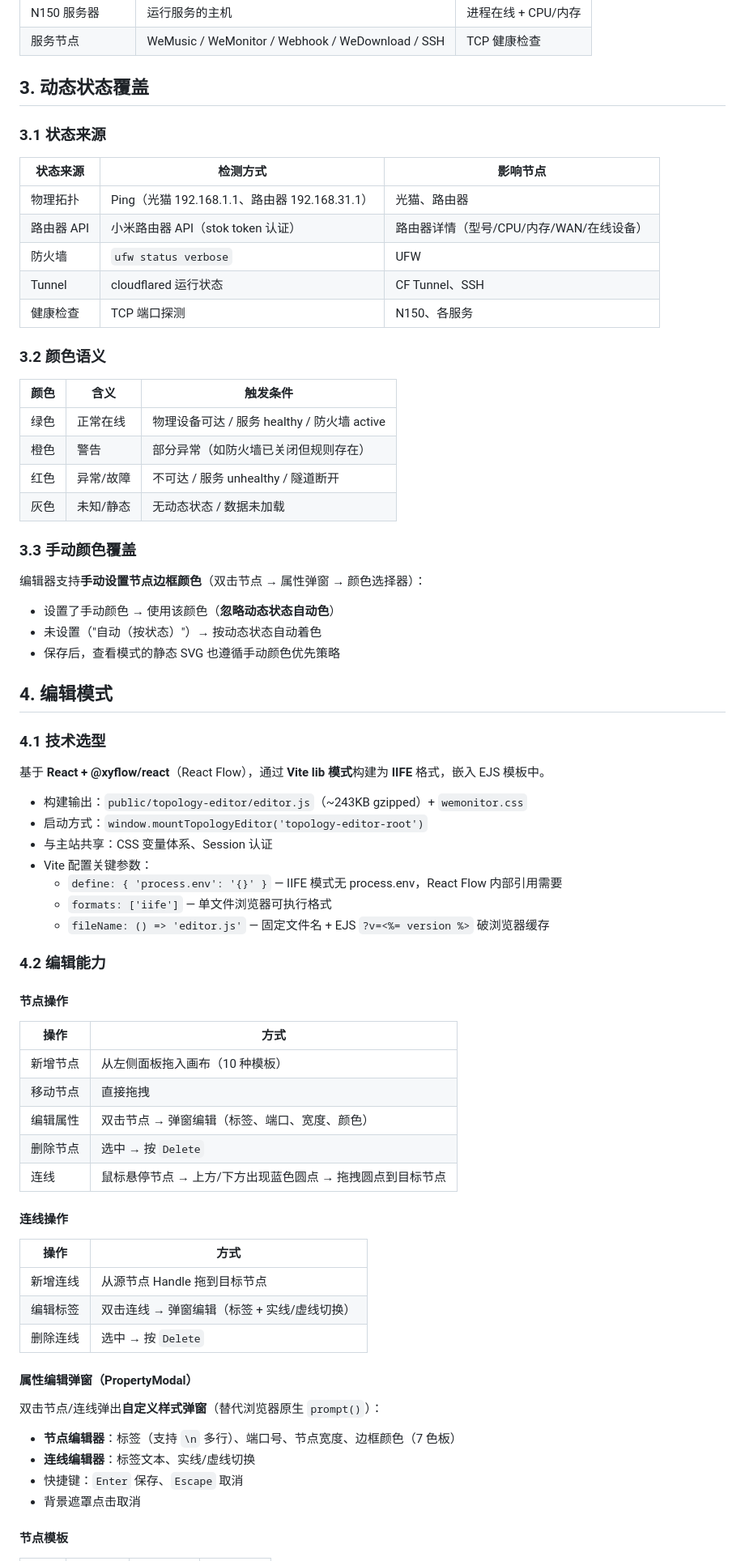
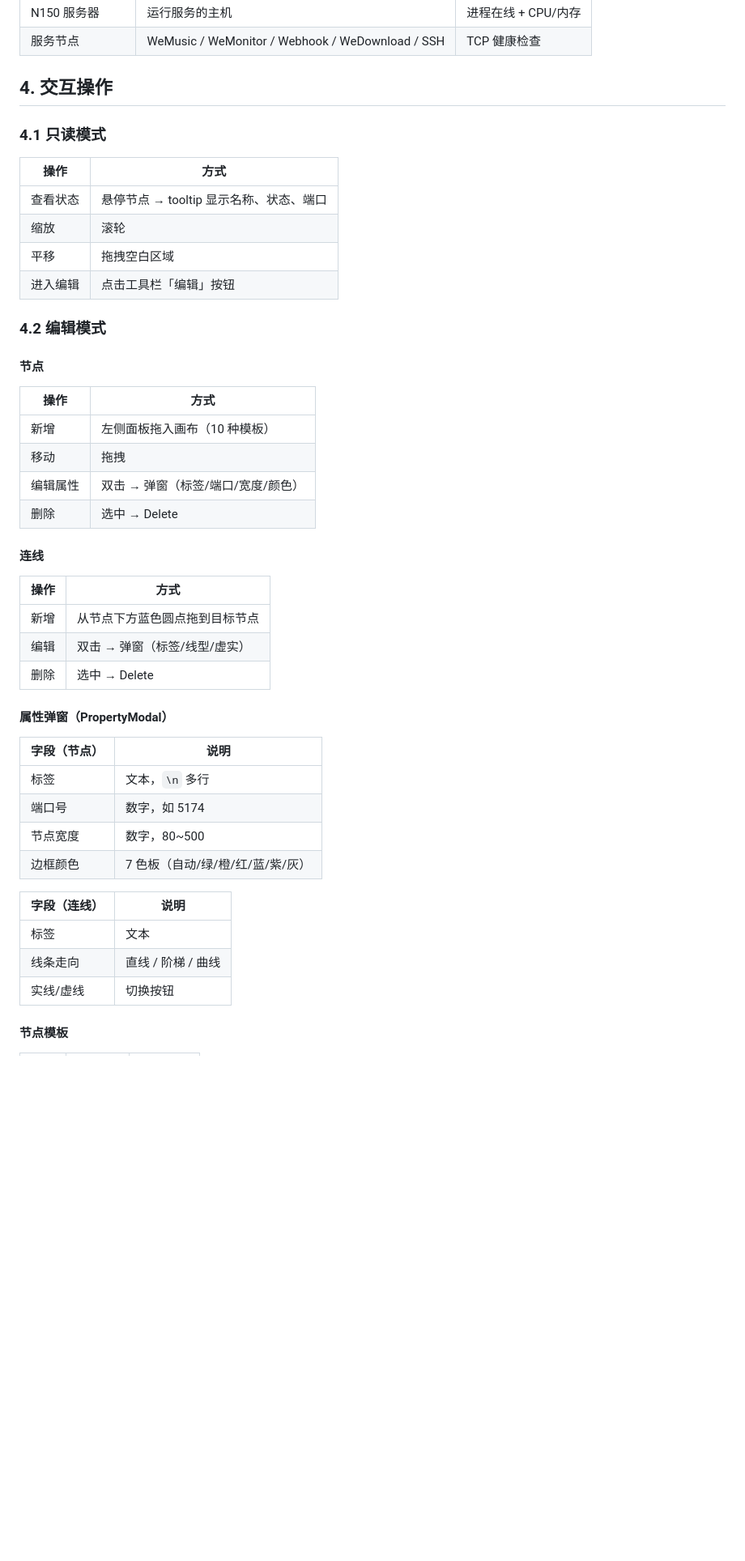
Before and after one commit to sherlockguo-yc/WeMonitor, a Markdown page: docs/功能规格/网络拓扑.md, the part around one of its changes. Shown at 81% size. GitHub-like rendering; blank space fills up the shorter version.

```diff
--- a/docs/功能规格/网络拓扑.md
+++ b/docs/功能规格/网络拓扑.md
@@ -49,76 +52,50 @@ N150 → 路由器 → 光猫 → ISP → Internet
 | N150 服务器 | 运行服务的主机 | 进程在线 + CPU/内存 |
 | 服务节点 | WeMusic / WeMonitor / Webhook / WeDownload / SSH | TCP 健康检查 |
 
-## 3. 动态状态覆盖
+## 4. 交互操作
 
-### 3.1 状态来源
-
-| 状态来源 | 检测方式 | 影响节点 |
-|---------|---------|---------|
-| 物理拓扑 | Ping（光猫 192.168.1.1、路由器 192.168.31.1） | 光猫、路由器 |
-| 路由器 API | 小米路由器 API（stok token 认证） | 路由器详情（型号/CPU/内存/WAN/在线设备） |
-| 防火墙 | `ufw status verbose` | UFW |
-| Tunnel | cloudflared 运行状态 | CF Tunnel、SSH |
-| 健康检查 | TCP 端口探测 | N150、各服务 |
-
-### 3.2 颜色语义
-
-| 颜色 | 含义 | 触发条件 |
-|------|------|---------|
-| 绿色 | 正常在线 | 物理设备可达 / 服务 healthy / 防火墙 active |
-| 橙色 | 警告 | 部分异常（如防火墙已关闭但规则存在） |
-| 红色 | 异常/故障 | 不可达 / 服务 unhealthy / 隧道断开 |
-| 灰色 | 未知/静态 | 无动态状态 / 数据未加载 |
-
-### 3.3 手动颜色覆盖
-
-编辑器支持**手动设置节点边框颜色**（双击节点 → 属性弹窗 → 颜色选择器）：
-- 设置了手动颜色 → 使用该颜色（**忽略动态状态自动色**）
-- 未设置（"自动（按状态）"）→ 按动态状态自动着色
-- 保存后，查看模式的静态 SVG 也遵循手动颜色优先策略
-
-## 4. 编辑模式
-
-### 4.1 技术选型
-
-基于 **React + @xyflow/react**（React Flow），通过 **Vite lib 模式**构建为 **IIFE** 格式，嵌入 EJS 模板中。
-
-- 构建输出：`public/topology-editor/editor.js`（~243KB gzipped）+ `wemonitor.css`
-- 启动方式：`window.mountTopologyEditor('topology-editor-root')`
-- 与主站共享：CSS 变量体系、Session 认证
-- Vite 配置关键参数：
-  - `define: { 'process.env': '{}' }` — IIFE 模式无 process.env，React Flow 内部引用需要
-  - `formats: ['iife']` — 单文件浏览器可执行格式
-  - `fileName: () => 'editor.js'` — 固定文件名 + EJS `?v=<%= version %>` 破浏览器缓存
-
-### 4.2 编辑能力
-
-#### 节点操作
+### 4.1 只读模式
 
 | 操作 | 方式 |
 |------|------|
-| 新增节点 | 从左侧面板拖入画布（10 种模板） |
-| 移动节点 | 直接拖拽 |
-| 编辑属性 | 双击节点 → 弹窗编辑（标签、端口、宽度、颜色） |
-| 删除节点 | 选中 → 按 `Delete` |
-| 连线 | 鼠标悬停节点 → 上方/下方出现蓝色圆点 → 拖拽圆点到目标节点 |
+| 查看状态 | 悬停节点 → tooltip 显示名称、状态、端口 |
+| 缩放 | 滚轮 |
+| 平移 | 拖拽空白区域 |
+| 进入编辑 | 点击工具栏「编辑」按钮 |
 
-#### 连线操作
+### 4.2 编辑模式
+
+#### 节点
 
 | 操作 | 方式 |
 |------|------|
-| 新增连线 | 从源节点 Handle 拖到目标节点 |
-| 编辑标签 | 双击连线 → 弹窗编辑（标签 + 实线/虚线切换） |
-| 删除连线 | 选中 → 按 `Delete` |
+| 新增 | 左侧面板拖入画布（10 种模板） |
+| 移动 | 拖拽 |
+| 编辑属性 | 双击 → 弹窗（标签/端口/宽度/颜色） |
+| 删除 | 选中 → Delete |
 
-#### 属性编辑弹窗（PropertyModal）
+#### 连线
 
-双击节点/连线弹出**自定义样式弹窗**（替代浏览器原生 `prompt()`）：
+| 操作 | 方式 |
+|------|------|
+| 新增 | 从节点下方蓝色圆点拖到目标节点 |
+| 编辑 | 双击 → 弹窗（标签/线型/虚实） |
+| 删除 | 选中 → Delete |
 
-- **节点编辑器**：标签（支持 `\n` 多行）、端口号、节点宽度、边框颜色（7 色板）
-- **连线编辑器**：标签文本、实线/虚线切换
-- 快捷键：`Enter` 保存、`Escape` 取消
-- 背景遮罩点击取消
+#### 属性弹窗（PropertyModal）
+
+| 字段（节点） | 说明 |
+|------|------|
+| 标签 | 文本，`\n` 多行 |
+| 端口号 | 数字，如 5174 |
+| 节点宽度 | 数字，80~500 |
+| 边框颜色 | 7 色板（自动/绿/橙/红/蓝/紫/灰） |
+
+| 字段（连线） | 说明 |
+|------|------|
+| 标签 | 文本 |
+| 线条走向 | 直线 / 阶梯 / 曲线 |
+| 实线/虚线 | 切换按钮 |
 
 #### 节点模板
 
```
Also changed, not shown: other parts of docs/功能规格/网络拓扑.md (+78 -97 lines), docs/架构/前端架构.md (+26 -13 lines).
